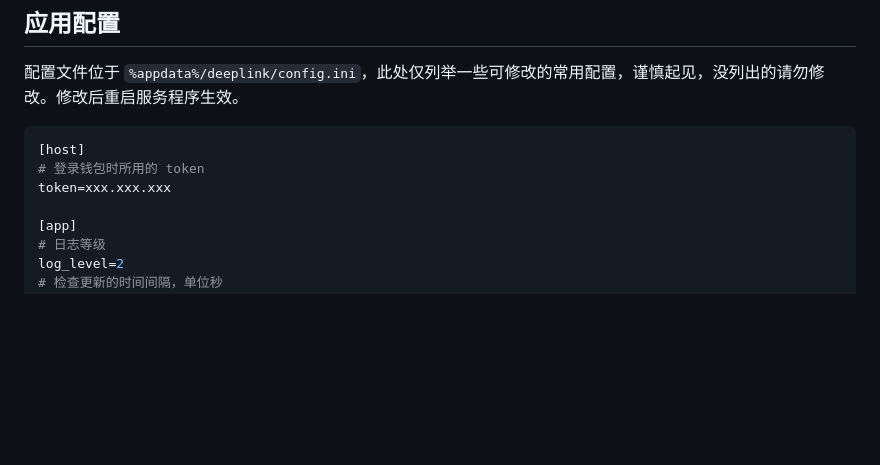
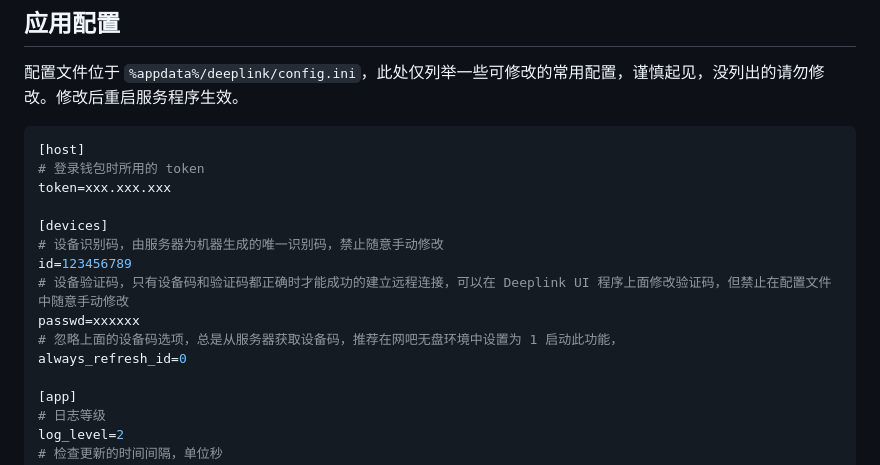
Before and after one commit to DeepLinkProtocol/DeepLinkSDK-Win, a Markdown page: docs/configuration_cn.md, the part around the change. Drawn GitHub-style; blank space fills up the shorter version.

```diff
--- a/docs/configuration_cn.md
+++ b/docs/configuration_cn.md
@@ -10,6 +10,14 @@ DeepLink 除了 SDK 提供的接口外，还有一些配置文件。
 [host]
 # 登录钱包时所用的 token
 token=xxx.xxx.xxx
+
+[devices]
+# 设备识别码，由服务器为机器生成的唯一识别码，禁止随意手动修改
+id=123456789
+# 设备验证码，只有设备码和验证码都正确时才能成功的建立远程连接，可以在 Deeplink UI 程序上面修改验证码，但禁止在配置文件中随意手动修改
+passwd=xxxxxx
+# 忽略上面的设备码选项，总是从服务器获取设备码，推荐在网吧无盘环境中设置为 1 启动此功能，
+always_refresh_id=0
 
 [app]
 # 日志等级
```
Also changed, not shown: docs/configuration.md (+9 -0 lines).
